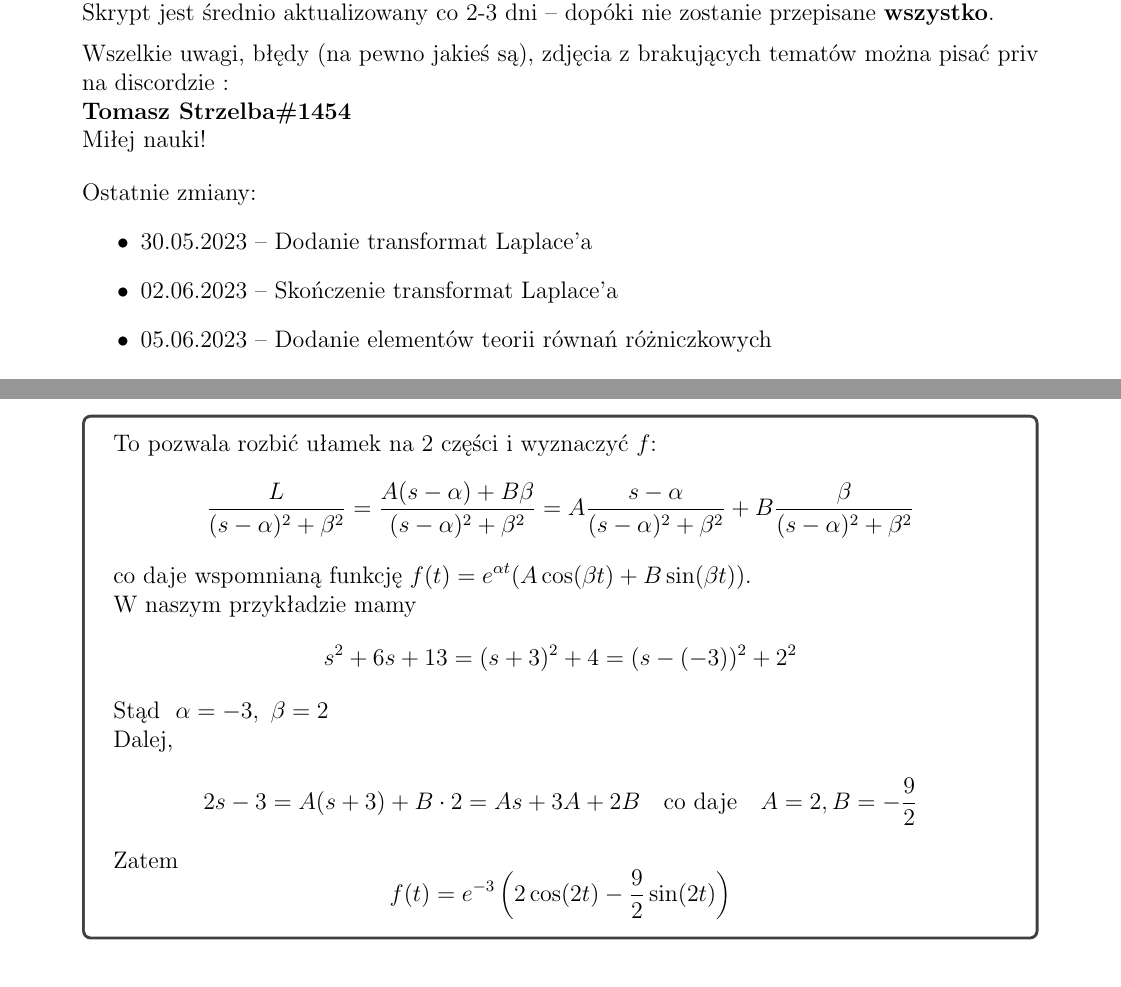
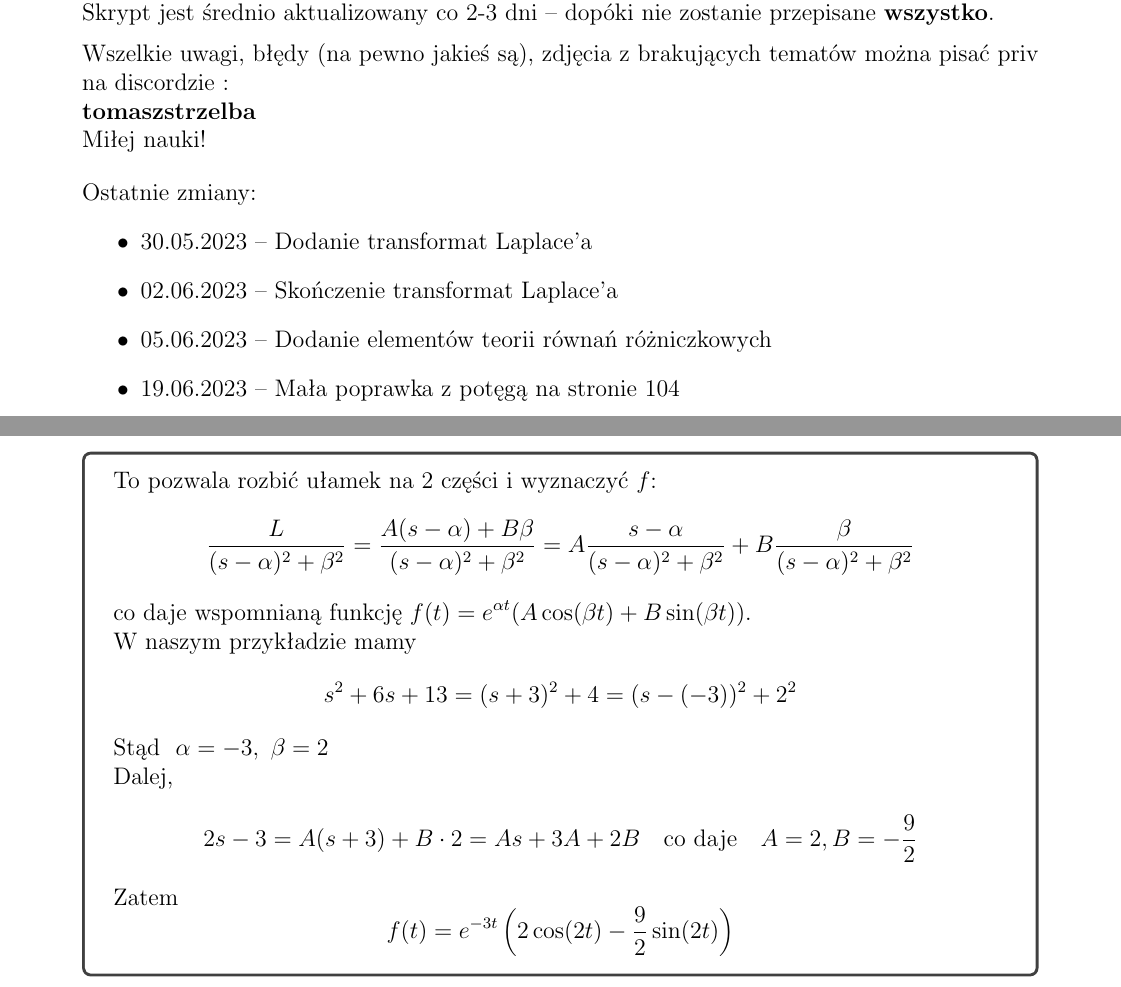
Before and after one commit to protectedvoid21/AM2-Skrypt, a LaTeX document (Wyklad.tex, which reads 0_Wstep.tex, 7_Transformata_Laplacea.tex): two parts of pages 3 and 104 of 106, joined at a grey line, cut so that both start at the same text. Compiled offline with pdfLaTeX.

Commit message:
Dodanie poprawki przy nicku na discord

```diff
--- a/0_Wstep.tex
+++ b/0_Wstep.tex
@@ -12,7 +12,7 @@ Skrypt jest średnio aktualizowany co 2-3 dni -- dopóki nie zostanie przepisane
 
 Wszelkie uwagi, błędy (na pewno jakieś są), zdjęcia z brakujących tematów można pisać priv na discordzie :
 
-\textbf{Tomasz Strzelba\#1454}
+\textbf{tomaszstrzelba}
 
 Miłej nauki! \bigskip
 
@@ -21,4 +21,5 @@ Ostatnie zmiany:
     \item 30.05.2023 -- Dodanie transformat Laplace'a
     \item 02.06.2023 -- Skończenie transformat Laplace'a
     \item 05.06.2023 -- Dodanie elementów teorii równań różniczkowych
+    \item 19.06.2023 -- Mała poprawka z potęgą na stronie 104
 \end{itemize}
--- a/7_Transformata_Laplacea.tex
+++ b/7_Transformata_Laplacea.tex
@@ -211,7 +211,7 @@ Teraz na przykład odwrotną operację -- znaleźć $f$ mając daną jej transfo
     \[ 2s - 3 = A(s + 3) + B \cdot 2 = As + 3A + 2B \quad \text{co daje} \quad A = 2, B = -\frac{9}{2} \]
 
     Zatem
-    \[ f(t) = e^{-3}\left( 2 \cos(2t) - \frac{9}{2} \sin(2t) \right) \]
+    \[ f(t) = e^{-3t}\left( 2 \cos(2t) - \frac{9}{2} \sin(2t) \right) \]
 \end{przykladbig}
 
 \begin{blad}{Uwaga}
```
Also changed, not shown: 1_Calki_niewlasciwe_I_rodzaju.tex (+2 -2 lines), Wyklad.pdf, 3 other files.
